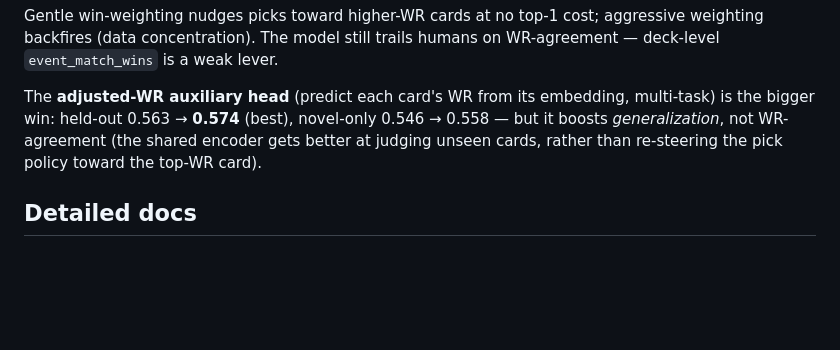
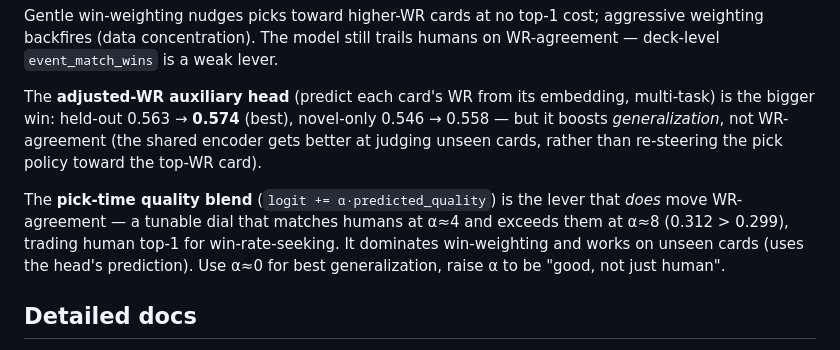
Before and after one commit to b-r-a-n/mtg-draft-ml, a Markdown page: docs/results/README.md, the part around the change. Rendered like a GitHub page; blank space fills up the shorter version.

```diff
--- a/docs/results/README.md
+++ b/docs/results/README.md
@@ -51,6 +51,11 @@ bigger win: held-out 0.563 → **0.574** (best), novel-only 0.546 → 0.558 —
 *generalization*, not WR-agreement (the shared encoder gets better at judging unseen cards, rather
 than re-steering the pick policy toward the top-WR card).
 
+The **pick-time quality blend** (`logit += α·predicted_quality`) is the lever that *does* move
+WR-agreement — a tunable dial that matches humans at α≈4 and exceeds them at α≈8 (0.312 > 0.299),
+trading human top-1 for win-rate-seeking. It dominates win-weighting and works on unseen cards
+(uses the head's prediction). Use α≈0 for best generalization, raise α to be "good, not just human".
+
 ## Detailed docs
 
 - [phase1-generalization.md](phase1-generalization.md) — single-set vs multi-set LOSO; the
```
Also changed, not shown: docs/results/phase3-winrate.md (+37 -5 lines).
